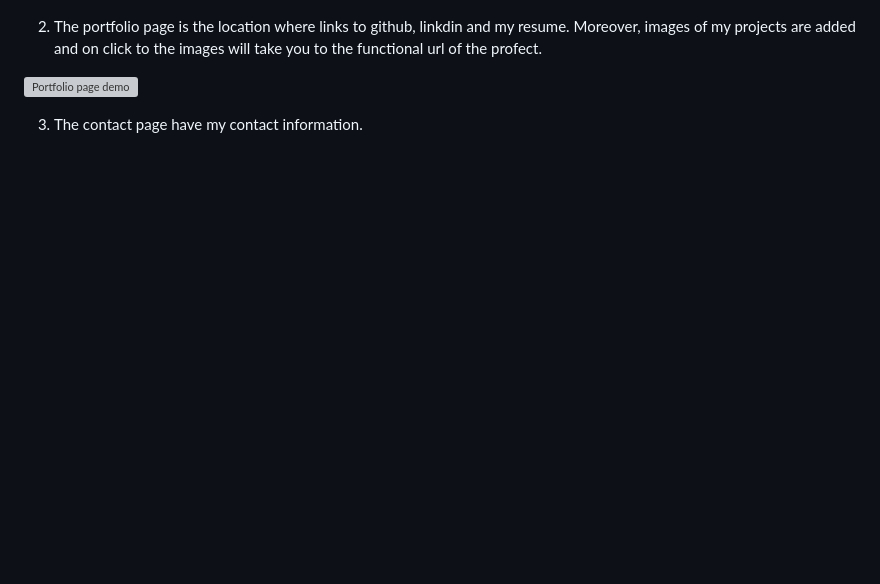
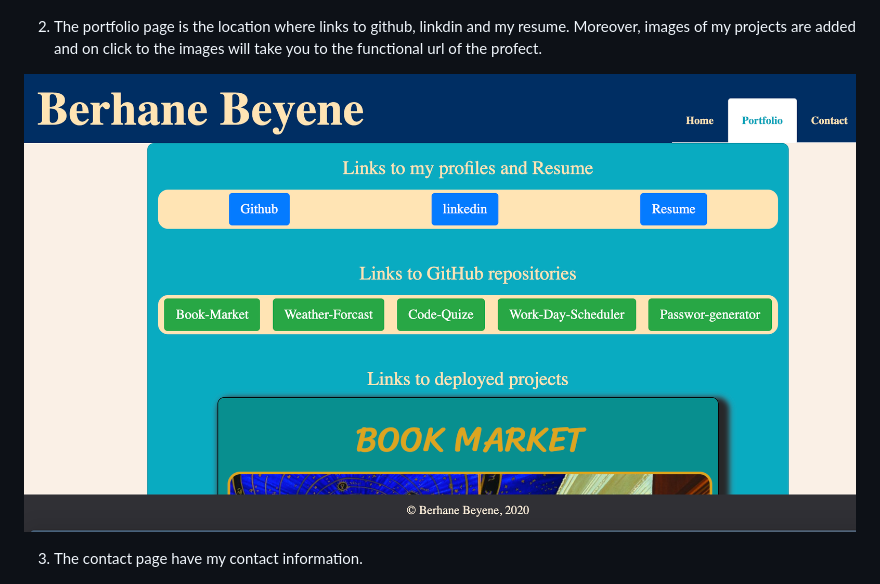
Before and after one commit to Bbeyenene/abaut-me, a Markdown page: README.md, the part around the change. Rendered like a GitHub page; pictures changed too: Assets/Images/port.png (added); blank space fills up the shorter version; grey boxes are pictures that could not be loaded.

Commit message:
images updated

```diff
--- a/README.md
+++ b/README.md
@@ -6,7 +6,7 @@ It is a web site with my personal information. There are three pages that can be
 
 2. The portfolio page is the location where links to github, linkdin and my resume. Moreover, images of my projects are added and on click to the images will take you to the functional url of the profect.
 
-![Portfolio page demo](Assets/Images/por.png)
+![Portfolio page demo](Assets/Images/port.png)
 
 3. The contact page have my contact information.
 
```
Also changed, not shown: 3 other files.
